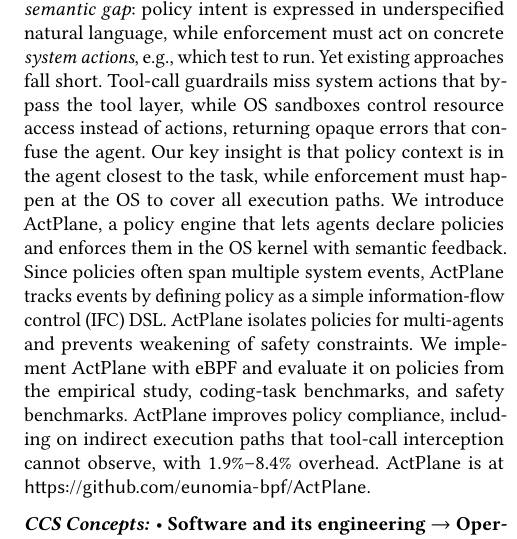
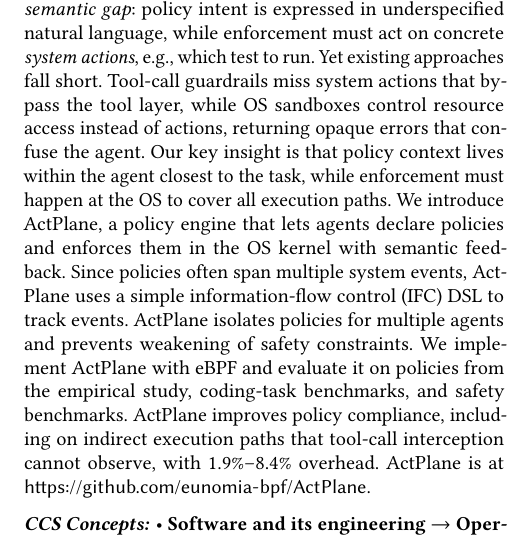
Before and after one commit to yunwei37/actplane-atc, a LaTeX paper (main.tex): part of one column of page 1 of 16, cut so that both start at the same text. Compiled offline with pdfLaTeX.

Commit message:
refactor: enhance clarity in abstract by refining language and improving policy context descriptions

```diff
--- a/main.tex
+++ b/main.tex
@@ -39,13 +39,13 @@
 % 执行这些策略需要弥合\emph{语义鸿沟}：策略意图以欠规范的自然语言表达，而执行层必须对具体的\emph{系统操作}做出判断，例如运行哪个测试。
 Yet existing approaches fall short. Tool-call guardrails miss system actions that bypass the tool layer, while OS sandboxes control resource access instead of actions, returning opaque errors that confuse the agent.
 % 但是现有方法存在不足。工具调用护栏会遗漏绕过工具层的系统操作，而操作系统沙箱控制资源访问而非操作，返回的不透明错误令智能体困惑。
-Our key insight is that policy context is in the agent closest to the task, while enforcement must happen at the OS to cover all execution paths.
-% 我们的关键洞察是，策略上下文在最接近任务的智能体处，而执行必须在操作系统层进行以覆盖所有执行路径。
+Our key insight is that policy context lives within the agent closest to the task, while enforcement must happen at the OS to cover all execution paths.
+% 我们的关键洞察是，策略上下文存在于最接近任务的智能体中，而执行必须在操作系统层进行以覆盖所有执行路径。
 We introduce \sys{}, a policy engine that lets agents declare policies and enforces them in the OS kernel with semantic feedback.
 % 我们引入 \sys{}，一个让智能体声明策略并在操作系统内核中执行并带有语义反馈的策略引擎。
-Since policies often span multiple system events, \sys{} tracks events by defining policy as a simple information-flow control (IFC) DSL.
-% 由于策略常跨越多个系统事件，\sys{} 通过将策略定义为简单的信息流控制（IFC）DSL 来追踪事件。
-\sys{} isolates policies for multi-agents and prevents weakening of safety constraints.
+Since policies often span multiple system events, \sys{} uses a simple information-flow control (IFC) DSL to track events.
+% 由于策略常跨越多个系统事件，\sys{} 使用简单的信息流控制（IFC）DSL 来追踪事件。
+\sys{} isolates policies for multiple agents and prevents weakening of safety constraints.
 % \sys{} 隔离多智能体的策略，并防止削弱安全约束。
 We implement \sys{} with eBPF and evaluate it on policies from the empirical study, coding-task benchmarks, and safety benchmarks.
 % 我们使用 eBPF 实现 \sys{}，并在来自实证研究的策略、编码任务基准和安全基准上进行评估。
```
